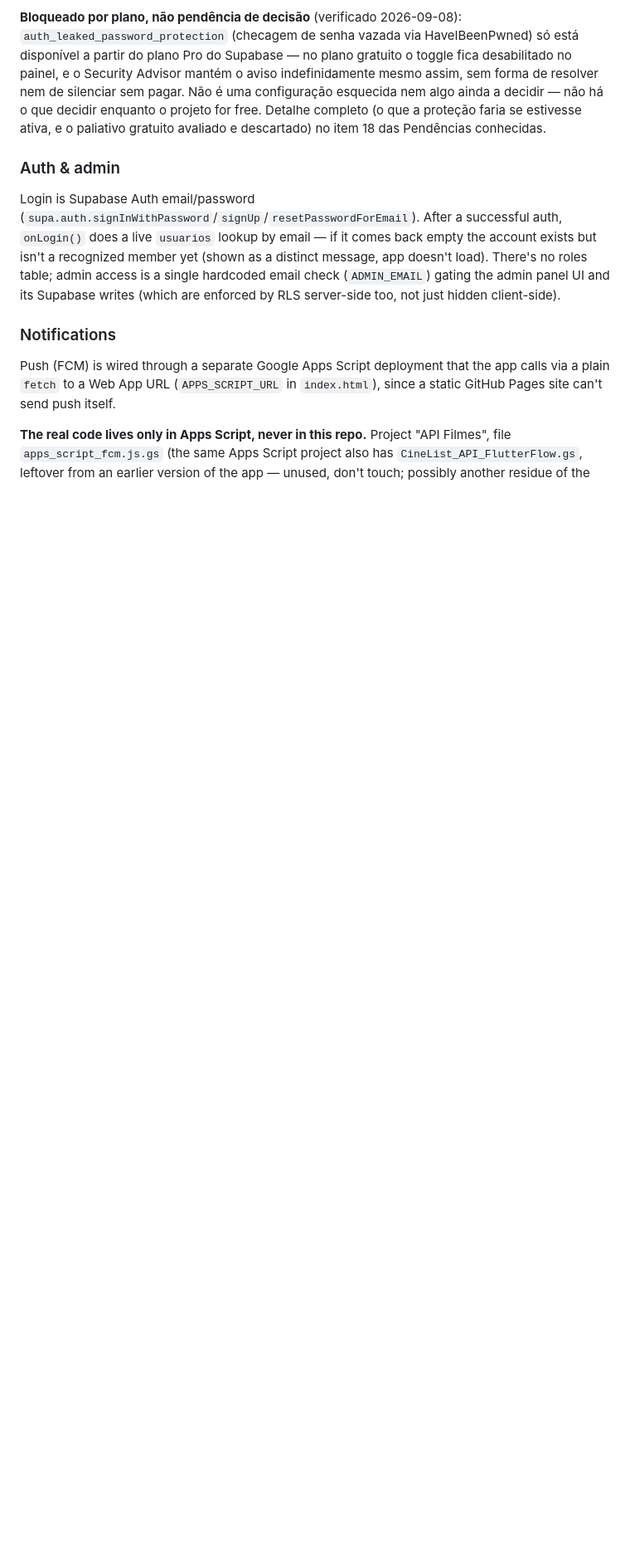
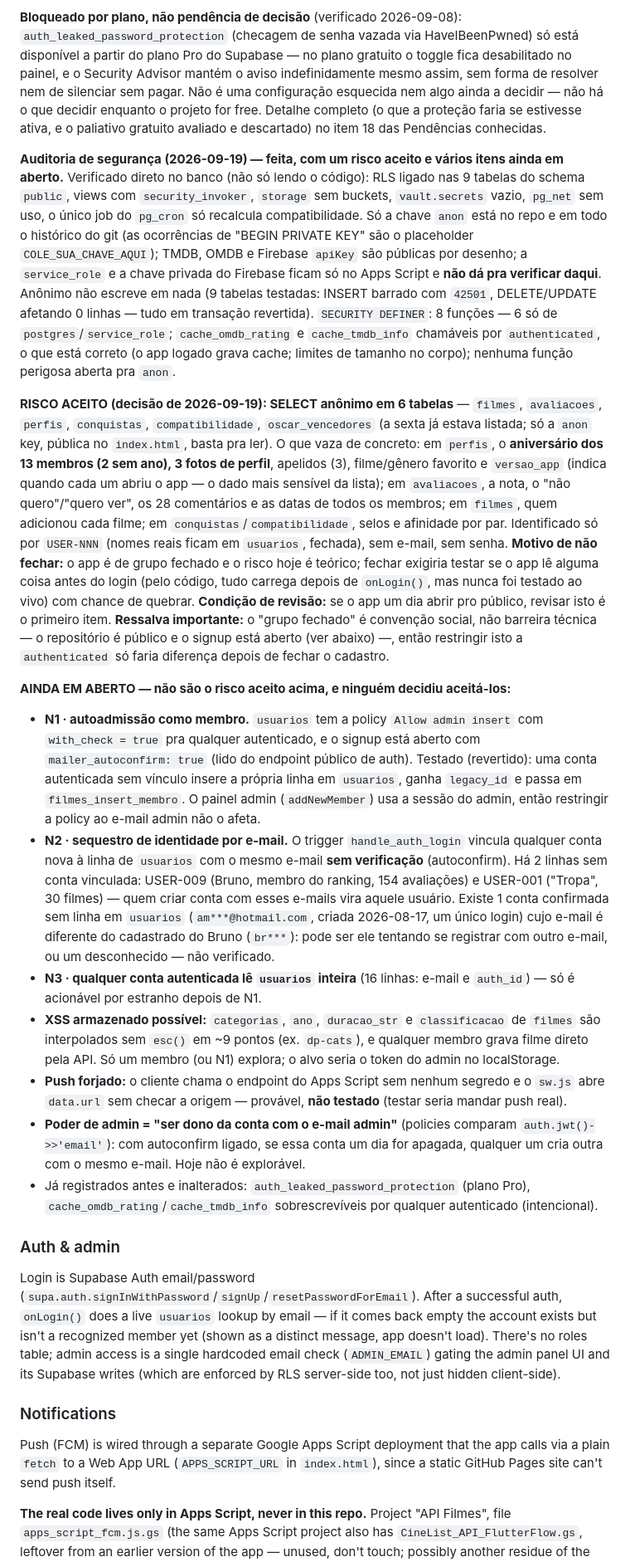
Before and after one commit to lbatinga/cinelist, a Markdown page: CLAUDE.md, the part around one of its changes. Shown at 83% size. GitHub-like rendering; blank space fills up the shorter version.

Commit message:
docs: fecha auditoria de seguranca (risco aceito: SELECT anonimo; N1-N3, XSS e push em aberto) e corrige nota do EXECUTE
Co-Authored-By: Claude Sonnet 5 <noreply@anthropic.com>

```diff
--- a/CLAUDE.md
+++ b/CLAUDE.md
@@ -240,6 +240,19 @@ Views (`v_avaliacao_comparativo`, `v_filme_stats`) usam `security_invoker=true`
 **Regra irmã, mesmo padrão**: toda policy de escrita nasce com o escopo mais largo possível se ninguém restringir — igual ao `EXECUTE` de uma `SECURITY DEFINER` acima. `perfis.perfil_write` era `FOR ALL TO public`: a escrita só era barrada pela condição (`auth.uid()` é sempre `NULL` pra quem só tem a anon key, sem sessão), nunca pelo escopo de role. **Escopo por comando (`FOR INSERT`/`UPDATE`/`DELETE`, nunca `ALL` por hábito) e por role (`TO authenticated`, nunca `public` por padrão) é parte de criar a policy, não um passo separado pra lembrar depois** — se a condição um dia mudar ou tiver um bug, o role é a segunda barreira que sobra. Este é o terceiro caso do mesmo padrão de escopo-largo-demais nesta leva (função `SECURITY DEFINER` exposta via RPC, `compatibilidade` sem RLS nenhuma, e agora esta policy `TO public`) — é o que justifica a regra existir, não coincidência.
 
 **Bloqueado por plano, não pendência de decisão** (verificado 2026-09-08): `auth_leaked_password_protection` (checagem de senha vazada via HaveIBeenPwned) só está disponível a partir do plano Pro do Supabase — no plano gratuito o toggle fica desabilitado no painel, e o Security Advisor mantém o aviso indefinidamente mesmo assim, sem forma de resolver nem de silenciar sem pagar. Não é uma configuração esquecida nem algo ainda a decidir — não há o que decidir enquanto o projeto for free. Detalhe completo (o que a proteção faria se estivesse ativa, e o paliativo gratuito avaliado e descartado) no item 18 das Pendências conhecidas.
+
+**Auditoria de segurança (2026-09-19) — feita, com um risco aceito e vários itens ainda em aberto.** Verificado direto no banco (não só lendo o código): RLS ligado nas 9 tabelas do schema `public`, views com `security_invoker`, `storage` sem buckets, `vault.secrets` vazio, `pg_net` sem uso, o único job do `pg_cron` só recalcula compatibilidade. Só a chave `anon` está no repo e em todo o histórico do git (as ocorrências de "BEGIN PRIVATE KEY" são o placeholder `COLE_SUA_CHAVE_AQUI`); TMDB, OMDB e Firebase `apiKey` são públicas por desenho; a `service_role` e a chave privada do Firebase ficam só no Apps Script e **não dá pra verificar daqui**. Anônimo não escreve em nada (9 tabelas testadas: INSERT barrado com `42501`, DELETE/UPDATE afetando 0 linhas — tudo em transação revertida). `SECURITY DEFINER`: 8 funções — 6 só de `postgres`/`service_role`; `cache_omdb_rating` e `cache_tmdb_info` chamáveis por `authenticated`, o que está correto (o app logado grava cache; limites de tamanho no corpo); nenhuma função perigosa aberta pra `anon`.
+
+**RISCO ACEITO (decisão de 2026-09-19): SELECT anônimo em 6 tabelas** — `filmes`, `avaliacoes`, `perfis`, `conquistas`, `compatibilidade`, `oscar_vencedores` (a sexta já estava listada; só a `anon` key, pública no `index.html`, basta pra ler). O que vaza de concreto: em `perfis`, o **aniversário dos 13 membros (2 sem ano), 3 fotos de perfil**, apelidos (3), filme/gênero favorito e `versao_app` (indica quando cada um abriu o app — o dado mais sensível da lista); em `avaliacoes`, a nota, o "não quero"/"quero ver", os 28 comentários e as datas de todos os membros; em `filmes`, quem adicionou cada filme; em `conquistas`/`compatibilidade`, selos e afinidade por par. Identificado só por `USER-NNN` (nomes reais ficam em `usuarios`, fechada), sem e-mail, sem senha. **Motivo de não fechar:** o app é de grupo fechado e o risco hoje é teórico; fechar exigiria testar se o app lê alguma coisa antes do login (pelo código, tudo carrega depois de `onLogin()`, mas nunca foi testado ao vivo) com chance de quebrar. **Condição de revisão:** se o app um dia abrir pro público, revisar isto é o primeiro item. **Ressalva importante:** o "grupo fechado" é convenção social, não barreira técnica — o repositório é público e o signup está aberto (ver abaixo) —, então restringir isto a `authenticated` só faria diferença depois de fechar o cadastro.
+
+**AINDA EM ABERTO — não são o risco aceito acima, e ninguém decidiu aceitá-los:**
+- **N1 · autoadmissão como membro.** `usuarios` tem a policy `Allow admin insert` com `with_check = true` pra qualquer autenticado, e o signup está aberto com `mailer_autoconfirm: true` (lido do endpoint público de auth). Testado (revertido): uma conta autenticada sem vínculo insere a própria linha em `usuarios`, ganha `legacy_id` e passa em `filmes_insert_membro`. O painel admin (`addNewMember`) usa a sessão do admin, então restringir a policy ao e-mail admin não o afeta.
+- **N2 · sequestro de identidade por e-mail.** O trigger `handle_auth_login` vincula qualquer conta nova à linha de `usuarios` com o mesmo e-mail **sem verificação** (autoconfirm). Há 2 linhas sem conta vinculada: USER-009 (Bruno, membro do ranking, 154 avaliações) e USER-001 ("Tropa", 30 filmes) — quem criar conta com esses e-mails vira aquele usuário. Existe 1 conta confirmada sem linha em `usuarios` (`am***@hotmail.com`, criada 2026-08-17, um único login) cujo e-mail é diferente do cadastrado do Bruno (`br***`): pode ser ele tentando se registrar com outro e-mail, ou um desconhecido — não verificado.
+- **N3 · qualquer conta autenticada lê `usuarios` inteira** (16 linhas: e-mail e `auth_id`) — só é acionável por estranho depois de N1.
+- **XSS armazenado possível:** `categorias`, `ano`, `duracao_str` e `classificacao` de `filmes` são interpolados sem `esc()` em ~9 pontos (ex. `dp-cats`), e qualquer membro grava filme direto pela API. Só um membro (ou N1) explora; o alvo seria o token do admin no localStorage.
+- **Push forjado:** o cliente chama o endpoint do Apps Script sem nenhum segredo e o `sw.js` abre `data.url` sem checar a origem — provável, **não testado** (testar seria mandar push real).
+- **Poder de admin = "ser dono da conta com o e-mail admin"** (policies comparam `auth.jwt()->>'email'`): com autoconfirm ligado, se essa conta um dia for apagada, qualquer um cria outra com o mesmo e-mail. Hoje não é explorável.
+- Já registrados antes e inalterados: `auth_leaked_password_protection` (plano Pro), `cache_omdb_rating`/`cache_tmdb_info` sobrescrevíveis por qualquer autenticado (intencional).
 
 ### Auth & admin
 
```
Also changed, not shown: other parts of CLAUDE.md (+2 -2 lines).
